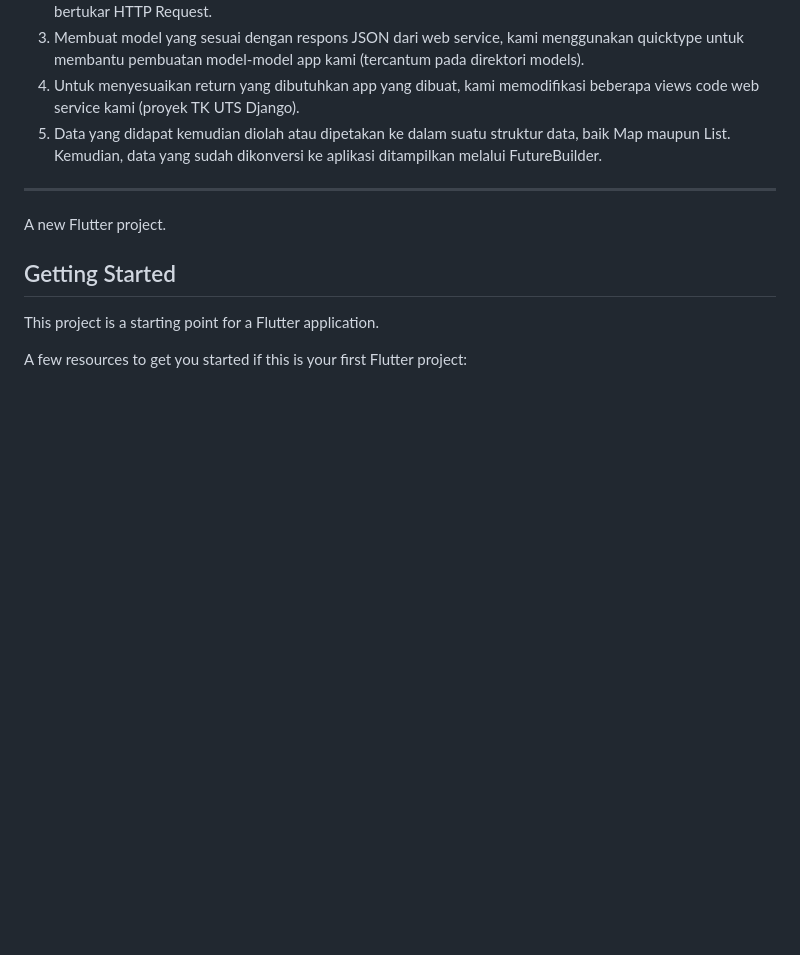
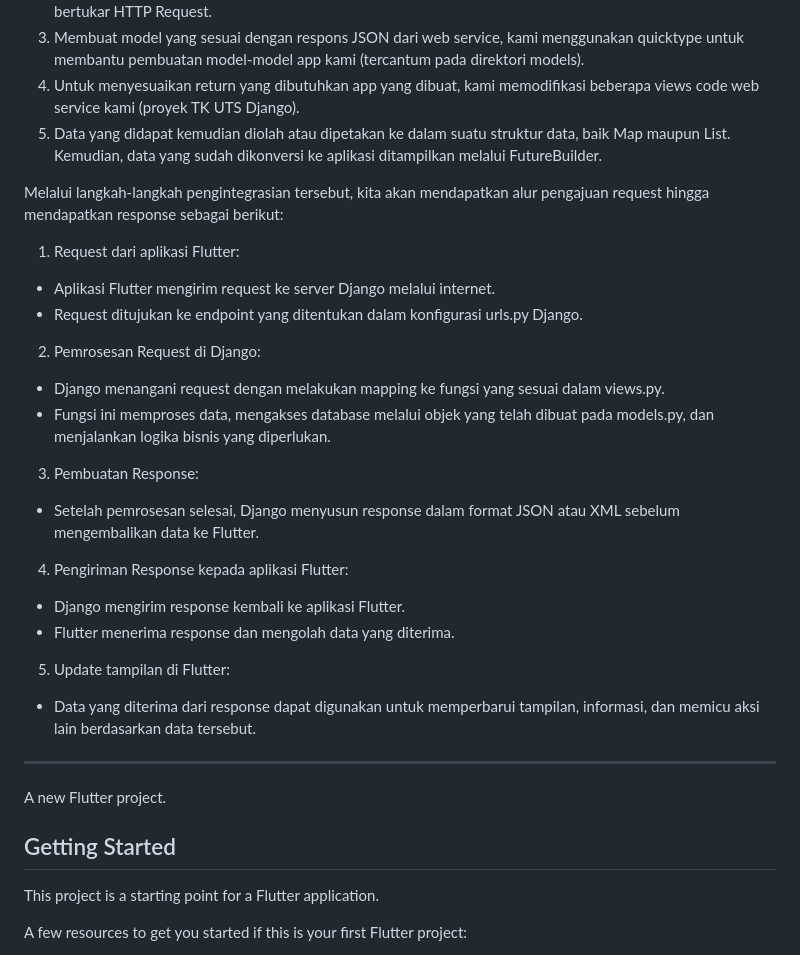
Before and after one commit to PBP-242-D11/roso-jogja-mobile, a Markdown page: README.md, the part around the change. GitHub-like rendering; blank space fills up the shorter version.

Commit message:
Update README.md for Alur setelah pengintegrasian

```diff
--- a/README.md
+++ b/README.md
@@ -76,6 +76,30 @@ Penjual dapat memodifikasi makanan yang terdapat di restoran yang dimilikinya.
 4. Untuk menyesuaikan return yang dibutuhkan app yang dibuat, kami memodifikasi beberapa views code web service kami (proyek TK UTS Django).
 5. Data yang didapat kemudian diolah atau dipetakan ke dalam suatu struktur data, baik Map maupun List. Kemudian, data yang sudah dikonversi ke aplikasi ditampilkan melalui FutureBuilder.
 
+Melalui langkah-langkah pengintegrasian tersebut, kita akan mendapatkan alur pengajuan request hingga mendapatkan response sebagai berikut:
+1. Request dari aplikasi Flutter:
+
+- Aplikasi Flutter mengirim request ke server Django melalui internet.
+- Request ditujukan ke endpoint yang ditentukan dalam konfigurasi urls.py Django.
+
+2. Pemrosesan Request di Django:
+
+- Django menangani request dengan melakukan mapping ke fungsi yang sesuai dalam views.py.
+- Fungsi ini memproses data, mengakses database melalui objek yang telah dibuat pada models.py, dan menjalankan logika bisnis yang diperlukan.
+
+3. Pembuatan Response:
+
+- Setelah pemrosesan selesai, Django menyusun response dalam format JSON atau XML sebelum mengembalikan data ke Flutter.
+
+4. Pengiriman Response kepada aplikasi Flutter:
+
+- Django mengirim response kembali ke aplikasi Flutter.
+- Flutter menerima response dan mengolah data yang diterima.
+
+5. Update tampilan di Flutter:
+
+- Data yang diterima dari response dapat digunakan untuk memperbarui tampilan, informasi, dan memicu aksi lain berdasarkan data tersebut.
+
 ---
 
 A new Flutter project.
```
